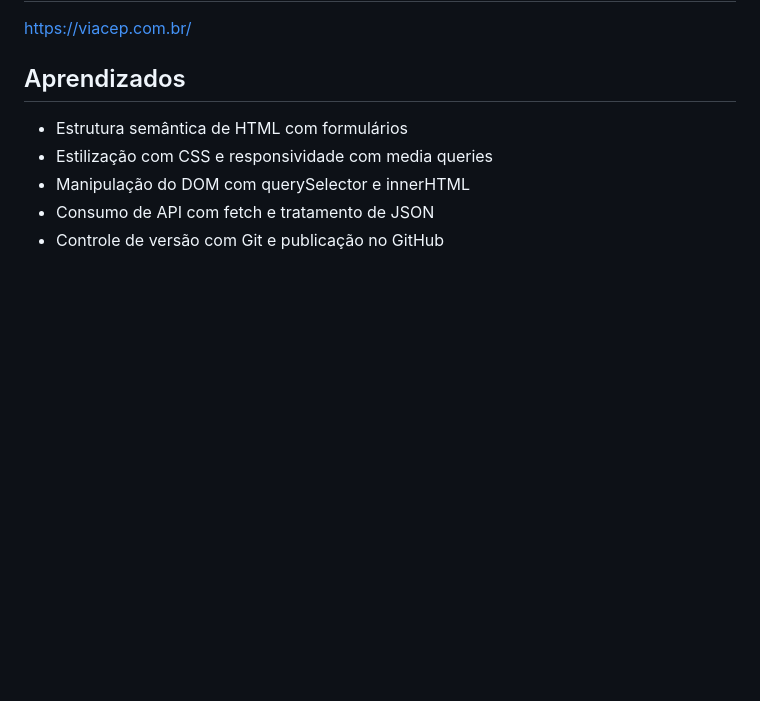
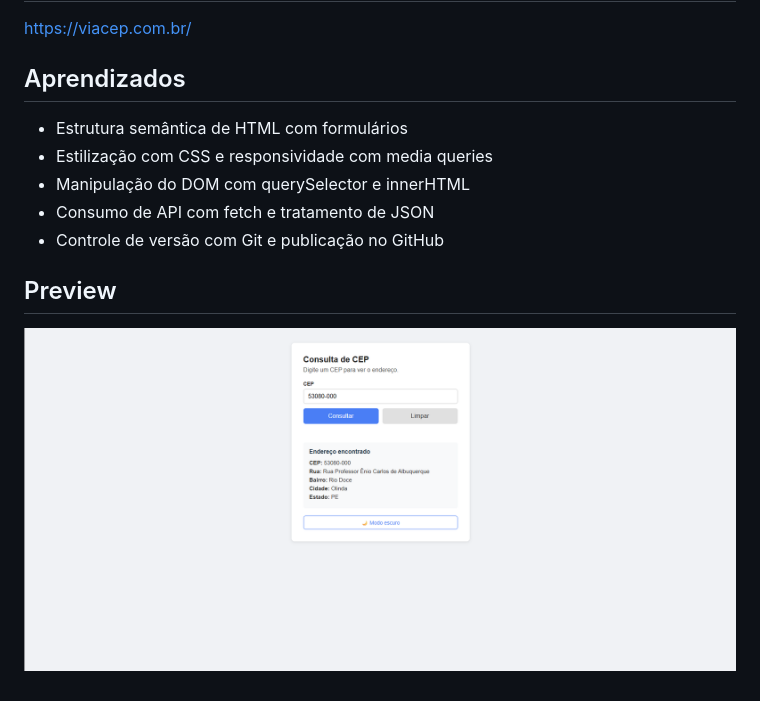
Before and after one commit to CayozZ/desafio-consulta-cep, a Markdown page: README.md, the part around the change. Rendered like a GitHub page; pictures changed too: preview.png (added); blank space fills up the shorter version.

Commit message:
docs: adiciona preview do projeto no README

```diff
--- a/README.md
+++ b/README.md
@@ -33,3 +33,7 @@ https://viacep.com.br/
 - Manipulação do DOM com querySelector e innerHTML
 - Consumo de API com fetch e tratamento de JSON
 - Controle de versão com Git e publicação no GitHub
+
+## Preview
+
+![Preview do projeto](preview.png)
```
